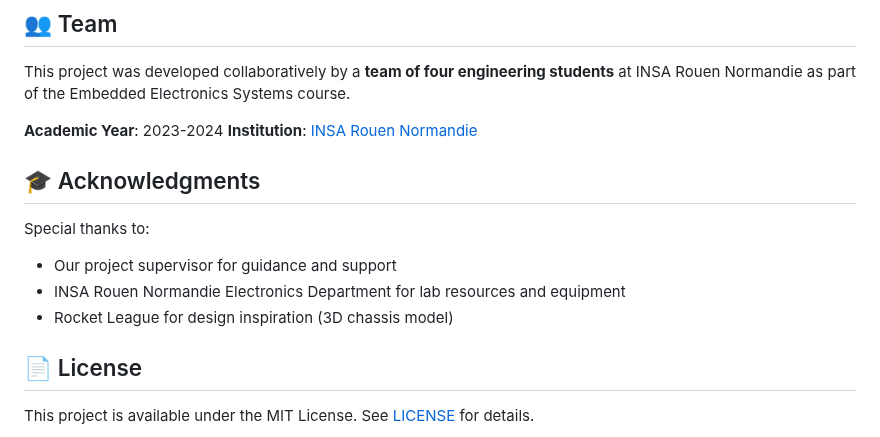
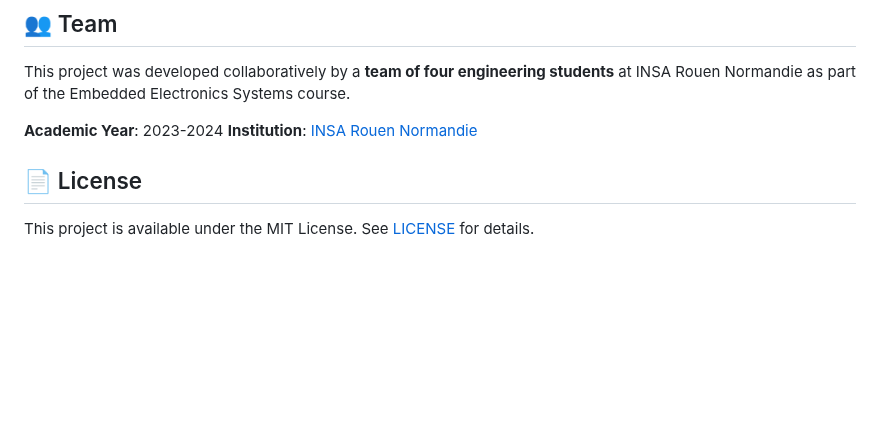
Before and after one commit to nlegendree/line-following-robot, a Markdown page: README.md, the part around the change. Drawn GitHub-style; blank space fills up the shorter version.

```diff
--- a/README.md
+++ b/README.md
@@ -302,13 +302,6 @@ This project was developed collaboratively by a **team of four engineering stude
 **Academic Year**: 2023-2024
 **Institution**: [INSA Rouen Normandie](https://www.insa-rouen.fr/)
 
-## 🎓 Acknowledgments
-
-Special thanks to:
-
-- Our project supervisor for guidance and support
-- INSA Rouen Normandie Electronics Department for lab resources and equipment
-- Rocket League for design inspiration (3D chassis model)
 
 ## 📄 License
 
```
